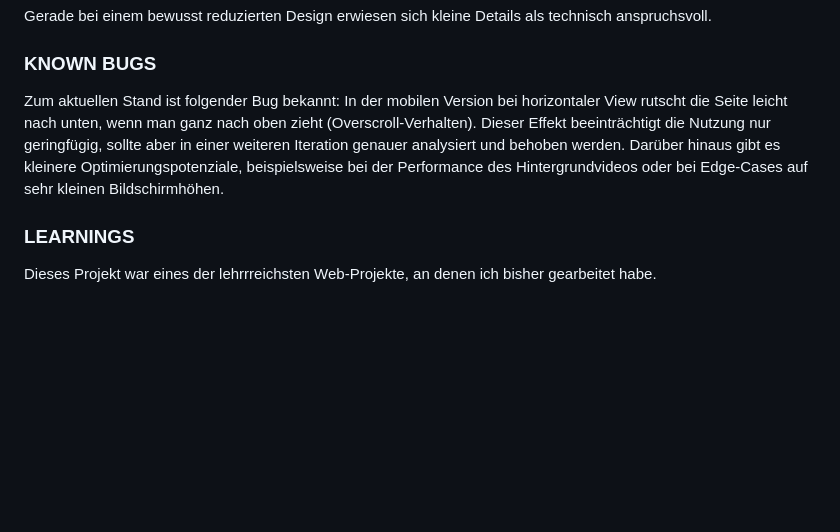
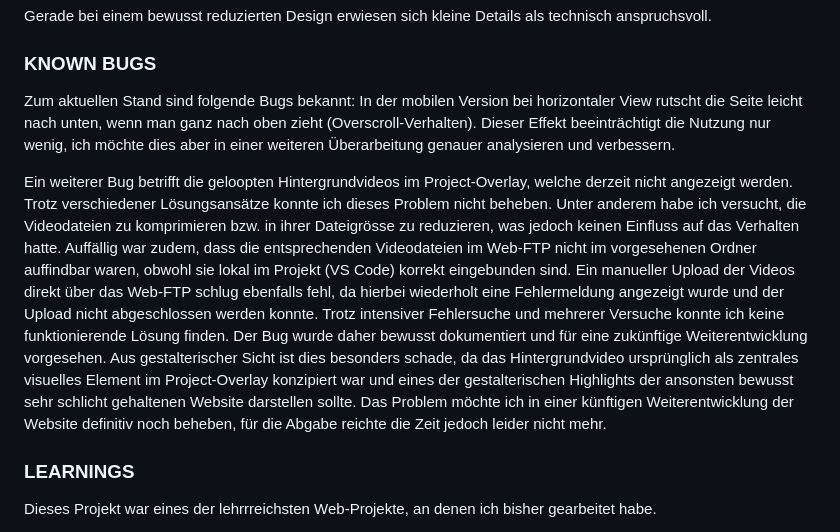
Before and after one commit to saradavaz/saradavaz.ch, a Markdown page: README.md, the part around the change. Drawn GitHub-style; blank space fills up the shorter version.

```diff
--- a/README.md
+++ b/README.md
@@ -45,9 +45,12 @@ Gerade bei einem bewusst reduzierten Design erwiesen sich kleine Details als tec
 
 
 ### **KNOWN BUGS<br>**
-Zum aktuellen Stand ist folgender Bug bekannt:
-In der mobilen Version bei horizontaler View rutscht die Seite leicht nach unten, wenn man ganz nach oben zieht (Overscroll-Verhalten). Dieser Effekt beeinträchtigt die Nutzung nur geringfügig, sollte aber in einer weiteren Iteration genauer analysiert und behoben werden.
-Darüber hinaus gibt es kleinere Optimierungspotenziale, beispielsweise bei der Performance des Hintergrundvideos oder bei Edge-Cases auf sehr kleinen Bildschirmhöhen.
+Zum aktuellen Stand sind folgende Bugs bekannt:
+In der mobilen Version bei horizontaler View rutscht die Seite leicht nach unten, wenn man ganz nach oben zieht (Overscroll-Verhalten). Dieser Effekt beeinträchtigt die Nutzung nur wenig, ich möchte dies aber in einer weiteren Überarbeitung genauer analysieren und verbessern.
+
+Ein weiterer Bug betrifft die geloopten Hintergrundvideos im Project-Overlay, welche derzeit nicht angezeigt werden. Trotz verschiedener Lösungsansätze konnte ich dieses Problem nicht beheben. Unter anderem habe ich versucht, die Videodateien zu komprimieren bzw. in ihrer Dateigrösse zu reduzieren, was jedoch keinen Einfluss auf das Verhalten hatte. Auffällig war zudem, dass die entsprechenden Videodateien im Web-FTP nicht im vorgesehenen Ordner auffindbar waren, obwohl sie lokal im Projekt (VS Code) korrekt eingebunden sind.
+Ein manueller Upload der Videos direkt über das Web-FTP schlug ebenfalls fehl, da hierbei wiederholt eine Fehlermeldung angezeigt wurde und der Upload nicht abgeschlossen werden konnte. Trotz intensiver Fehlersuche und mehrerer Versuche konnte ich keine funktionierende Lösung finden. Der Bug wurde daher bewusst dokumentiert und für eine zukünftige Weiterentwicklung vorgesehen.
+Aus gestalterischer Sicht ist dies besonders schade, da das Hintergrundvideo ursprünglich als zentrales visuelles Element im Project-Overlay konzipiert war und eines der gestalterischen Highlights der ansonsten bewusst sehr schlicht gehaltenen Website darstellen sollte. Das Problem möchte ich in einer künftigen Weiterentwicklung der Website definitiv noch beheben, für die Abgabe reichte die Zeit jedoch leider nicht mehr.
 
 
 ### **LEARNINGS<br>**
```
